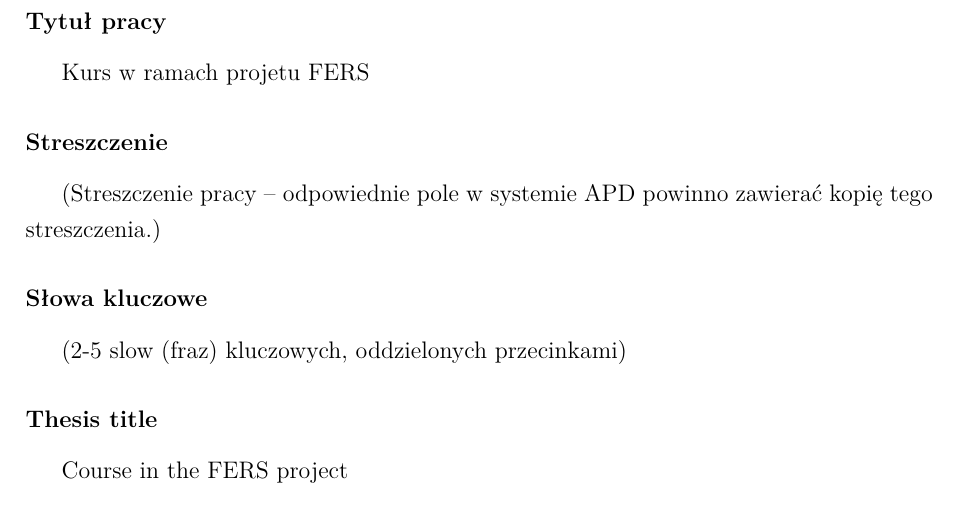
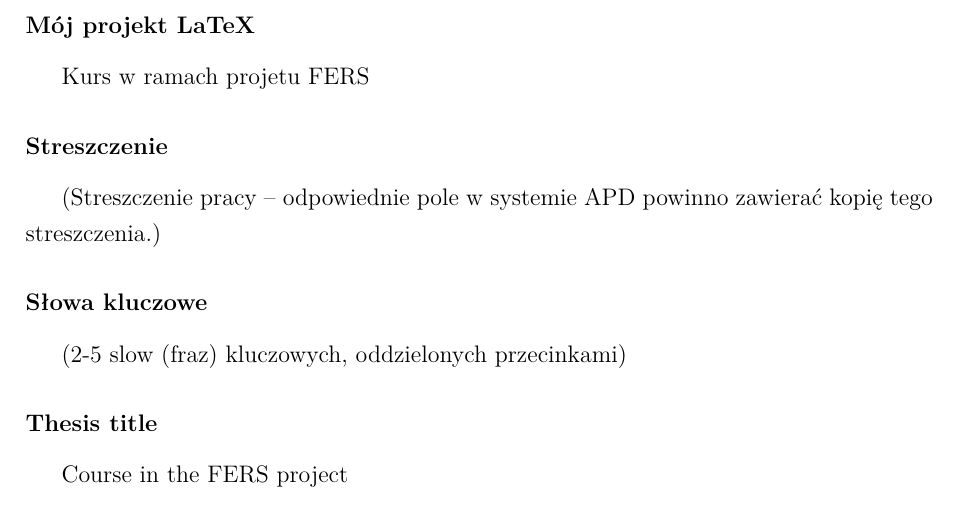
Before and after one commit to RMT4/multi-file, a LaTeX thesis (main.tex, which reads chapters/00.tex): part of page 3 of 33, cut at the place of the change. Compiled offline with XeLaTeX; a missing font is replaced by an installed copy or a similar font.

Commit message:
Update 00.tex

```diff
--- a/chapters/00.tex
+++ b/chapters/00.tex
@@ -1,4 +1,4 @@
-\subsubsection*{Tytuł pracy}
+\subsubsection*{Mój projekt LaTeX}
 \Title
 
 \subsubsection*{Streszczenie}
```
